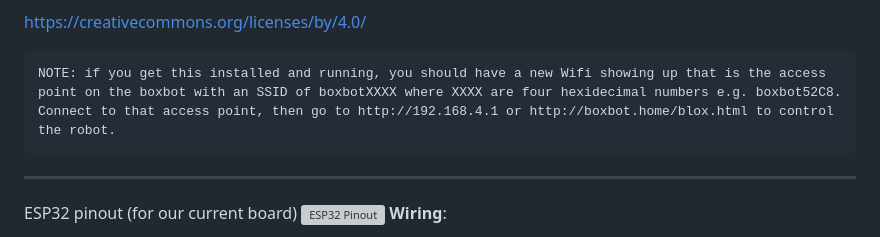
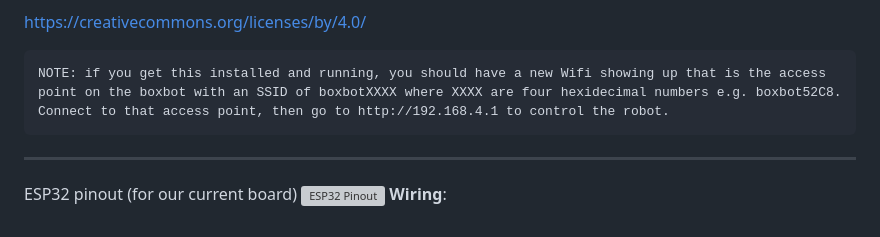
Before and after one commit to gever/TS_BoxBot, a Markdown page: README.md, the part around the change. Rendered like a GitHub page; grey boxes are pictures that could not be loaded.

Commit message:
Remove reference to not-working mDNS entry boxbot.home
Signed-off-by: John Plevyak <jplevyak@gmail.com>

```diff
--- a/README.md
+++ b/README.md
@@ -15,7 +15,7 @@ it any way you like, including commercially, provided that you attribute it to u
 
 https://creativecommons.org/licenses/by/4.0/
 
-    NOTE: if you get this installed and running, you should have a new Wifi showing up that is the access point on the boxbot with an SSID of boxbotXXXX where XXXX are four hexidecimal numbers e.g. boxbot52C8.  Connect to that access point, then go to http://192.168.4.1 or http://boxbot.home/blox.html to control the robot.
+    NOTE: if you get this installed and running, you should have a new Wifi showing up that is the access point on the boxbot with an SSID of boxbotXXXX where XXXX are four hexidecimal numbers e.g. boxbot52C8.  Connect to that access point, then go to http://192.168.4.1 to control the robot.
 ----------
 ESP32 pinout (for our current board)
 ![ESP32 Pinout](https://www.electronicshub.org/wp-content/uploads/2021/02/ESP32-Pinout-1.jpg)
```
